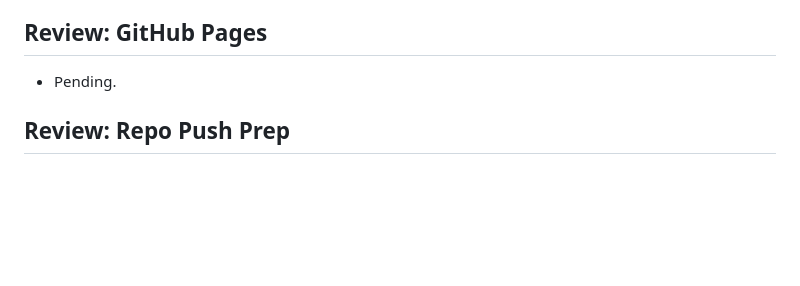
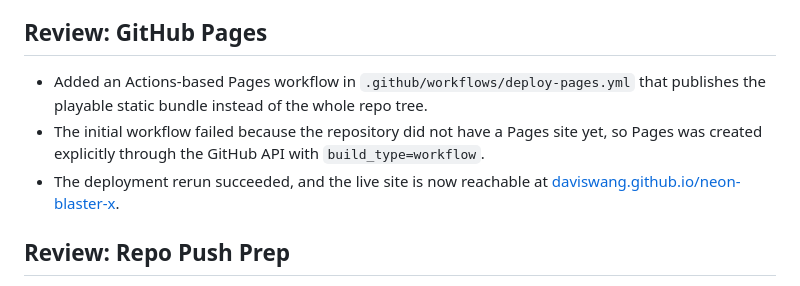
Before and after one commit to DavisWang/neon-blaster-x, a Markdown page: tasks/todo.md, the part around one of its changes. Drawn GitHub-style; blank space fills up the shorter version.

Commit message:
Record GitHub Pages deployment

```diff
--- a/tasks/todo.md
+++ b/tasks/todo.md
@@ -589,7 +589,9 @@
 
 ## Review: GitHub Pages
 
-- Pending.
+- Added an Actions-based Pages workflow in `.github/workflows/deploy-pages.yml` that publishes the playable static bundle instead of the whole repo tree.
+- The initial workflow failed because the repository did not have a Pages site yet, so Pages was created explicitly through the GitHub API with `build_type=workflow`.
+- The deployment rerun succeeded, and the live site is now reachable at [daviswang.github.io/neon-blaster-x](https://daviswang.github.io/neon-blaster-x/).
 
 ## Review: Repo Push Prep
 
```
Also changed, not shown: other parts of tasks/todo.md (+1 -1 lines).
